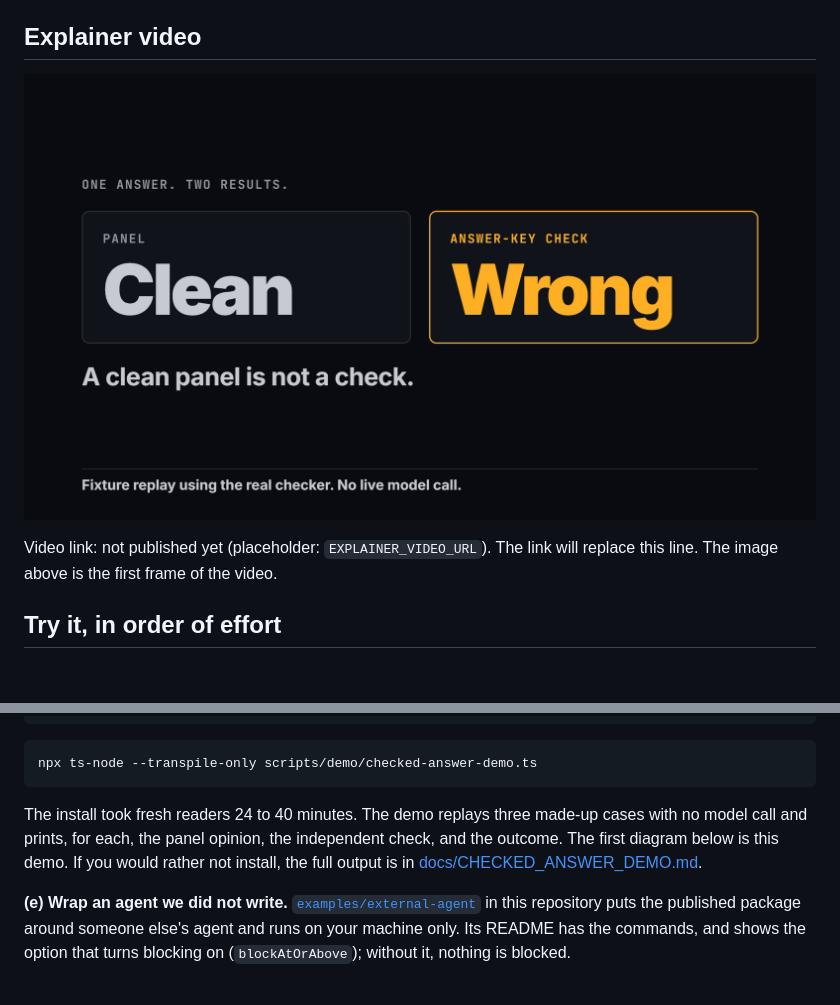
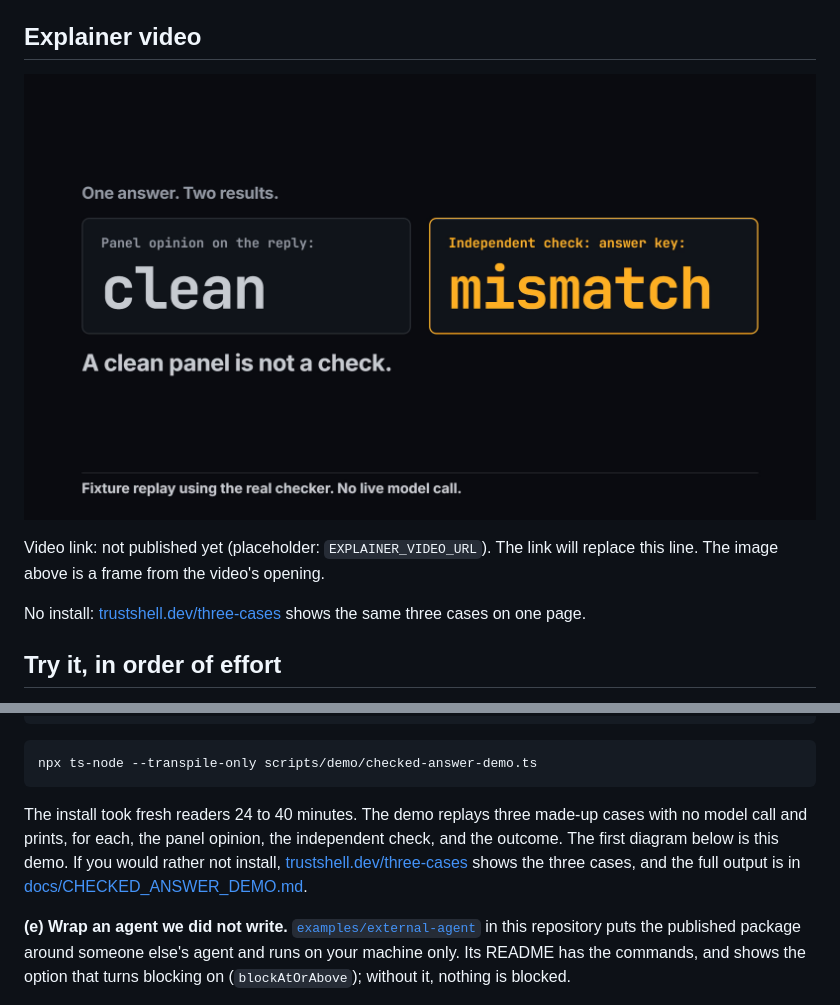
Before and after one commit to DealAppSeo/trustshell, a Markdown page: docs/START_HERE.md, 2 parts joined by grey strips. GitHub-like rendering; pictures changed too: docs/assets/explainer-thumbnail.png; blank space fills up the shorter version.

````diff
--- a/docs/START_HERE.md
+++ b/docs/START_HERE.md
@@ -14,5 +14,7 @@ This page was written and checked on 2026-11-20. Every command on it was run tha
 
-Video link: not published yet (placeholder: `EXPLAINER_VIDEO_URL`). The link will replace this line. The image above is the first frame of the video.
+Video link: not published yet (placeholder: `EXPLAINER_VIDEO_URL`). The link will replace this line. The image above is a frame from the video's opening.
+
+No install: [trustshell.dev/three-cases](https://trustshell.dev/three-cases) shows the same three cases on one page.
 
 ## Try it, in order of effort
 
@@ -52,7 +54,7 @@ npm ci --legacy-peer-deps
 npx ts-node --transpile-only scripts/demo/checked-answer-demo.ts
 ```
 
-The install took fresh readers 24 to 40 minutes. The demo replays three made-up cases with no model call and prints, for each, the panel opinion, the independent check, and the outcome. The first diagram below is this demo. If you would rather not install, the full output is in [docs/CHECKED_ANSWER_DEMO.md](https://github.com/DealAppSeo/repid-engine/blob/main/docs/CHECKED_ANSWER_DEMO.md).
+The install took fresh readers 24 to 40 minutes. The demo replays three made-up cases with no model call and prints, for each, the panel opinion, the independent check, and the outcome. The first diagram below is this demo. If you would rather not install, [trustshell.dev/three-cases](https://trustshell.dev/three-cases) shows the three cases, and the full output is in [docs/CHECKED_ANSWER_DEMO.md](https://github.com/DealAppSeo/repid-engine/blob/main/docs/CHECKED_ANSWER_DEMO.md).
 
 **(e) Wrap an agent we did not write.** [`examples/external-agent`](https://github.com/DealAppSeo/trustshell/tree/main/examples/external-agent) in this repository puts the published package around someone else's agent and runs on your machine only. Its README has the commands, and shows the option that turns blocking on (`blockAtOrAbove`); without it, nothing is blocked.
 
````
Also changed, not shown: other parts of docs/START_HERE.md (+1 -1 lines), README.md (+3 -3 lines).
